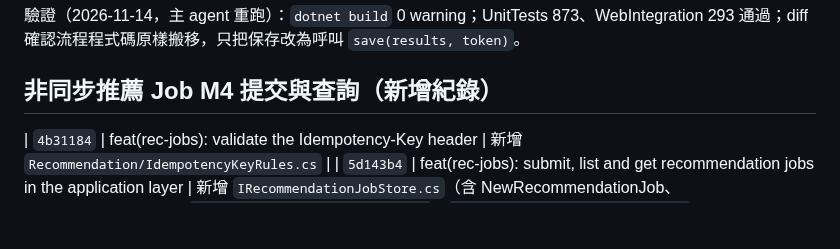
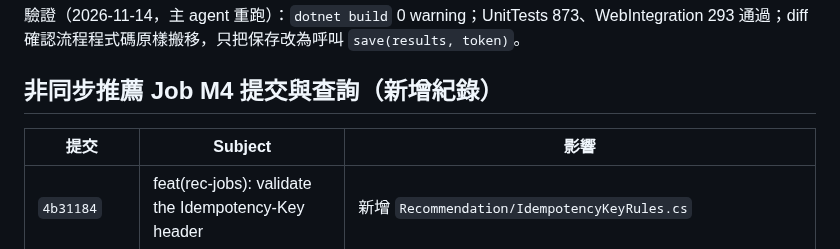
Before and after one commit to Arthur801/Book-Finder, a Markdown page: Application/docs/update-history.md, the part around the change. GitHub-like rendering; blank space fills up the shorter version.

```diff
--- a/Application/docs/update-history.md
+++ b/Application/docs/update-history.md
@@ -154,6 +154,8 @@ git show --format= --numstat <sha> -- Application ':(exclude)Application/docs'
 
 ## 非同步推薦 Job M4 提交與查詢（新增紀錄）
 
+| 提交 | Subject | 影響 |
+|---|---|---|
 | `4b31184` | feat(rec-jobs): validate the Idempotency-Key header | 新增 `Recommendation/IdempotencyKeyRules.cs` |
 | `5d143b4` | feat(rec-jobs): submit, list and get recommendation jobs in the application layer | 新增 `IRecommendationJobStore.cs`（含 NewRecommendationJob、JobSubmitOutcome）、`RecommendationJobReadModels.cs`、`RecommendationJobSubmission.cs`、`RecommendationJobService.cs` |
 | `08d8c9a`、`1f36620` | EF store 與同 key 路徑的 commit 修正 | Application 無變更（見 Infrastructure） |
```
Also changed, not shown: Application/docs/test-suite.md (+1 -0 lines).
